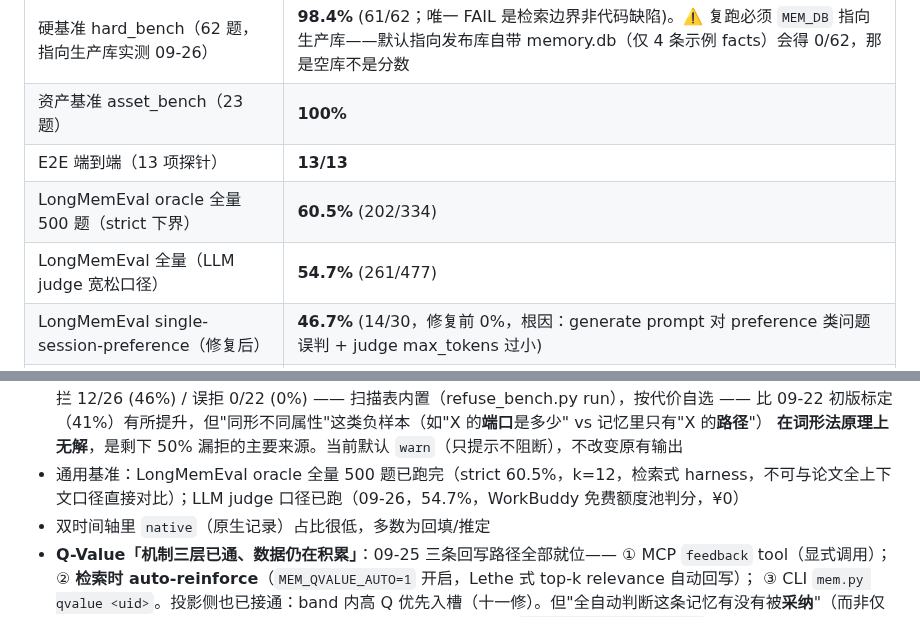
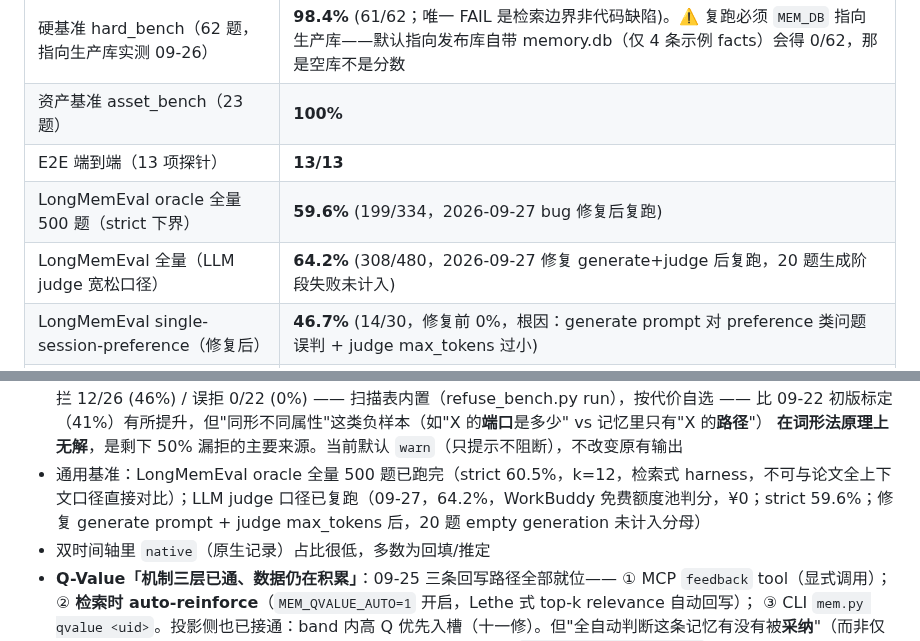
Before and after one commit to MemTether/MemTether, a Markdown page: README.md, 2 parts joined by grey strips. Drawn GitHub-style.

Commit message:
docs(T1): LongMemEval 500题 bug修复后复跑 strict 59.6% / llm 64.2%

```diff
--- a/README.md
+++ b/README.md
@@ -380,8 +380,8 @@ python mem.py search "跨客户端共享"
 | 硬基准 hard_bench（62 题，指向生产库实测 09-26） | **98.4%** (61/62；唯一 FAIL 是检索边界非代码缺陷)。⚠️ 复跑必须 `MEM_DB` 指向生产库——默认指向发布库自带 memory.db（仅 4 条示例 facts）会得 0/62，那是空库不是分数 |
 | 资产基准 asset_bench（23 题） | **100%** |
 | E2E 端到端（13 项探针） | **13/13** |
-| LongMemEval oracle 全量 500 题（strict 下界） | **60.5%** (202/334) |
-| LongMemEval 全量（LLM judge 宽松口径） | **54.7%** (261/477) |
+| LongMemEval oracle 全量 500 题（strict 下界） | **59.6%** (199/334，2026-09-27 bug 修复后复跑) |
+| LongMemEval 全量（LLM judge 宽松口径） | **64.2%** (308/480，2026-09-27 修复 generate+judge 后复跑，20 题生成阶段失败未计入) |
 | LongMemEval single-session-preference（修复后） | **46.7%** (14/30，修复前 0%，根因：generate prompt 对 preference 类问题误判 + judge max_tokens 过小) |
 | HotpotQA distractor 100 题抽样（strict 下界） | **88.3%** (83/94) |
 
@@ -403,7 +403,7 @@ E2E 是生产链路端到端探针（写入 → 检索 → 归属 → 单一真
   （词项覆盖率 + 相似度双阈值），**26 条基准两个工作点（09-26 复跑实测）**：	hr=0.66 拦 13/26 (50%) / 误拒 1/22 (4.5%)；	hr=0.64 **零误拒**拦 12/26 (46%) / 误拒 0/22 (0%) —— 扫描表内置（refuse_bench.py run），按代价自选
   —— 比 09-22 初版标定（41%）有所提升，但"同形不同属性"这类负样本（如"X 的**端口**是多少" vs 记忆里只有"X 的**路径**"）
   **在词形法原理上无解**，是剩下 50% 漏拒的主要来源。当前默认 `warn`（只提示不阻断），不改变原有输出
-- 通用基准：LongMemEval oracle 全量 500 题已跑完（strict 60.5%，k=12，检索式 harness，不可与论文全上下文口径直接对比）；LLM judge 口径已跑（09-26，54.7%，WorkBuddy 免费额度池判分，¥0）
+- 通用基准：LongMemEval oracle 全量 500 题已跑完（strict 60.5%，k=12，检索式 harness，不可与论文全上下文口径直接对比）；LLM judge 口径已复跑（09-27，64.2%，WorkBuddy 免费额度池判分，¥0；strict 59.6%；修复 generate prompt + judge max_tokens 后，20 题 empty generation 未计入分母）
 - 双时间轴里 `native`（原生记录）占比很低，多数为回填/推定
 - **Q-Value「机制三层已通、数据仍在积累」**：09-25 三条回写路径全部就位——
   ① MCP `feedback` tool（显式调用）；② **检索时 auto-reinforce**（`MEM_QVALUE_AUTO=1` 开启，Lethe 式 top-k relevance 自动回写）；
```
